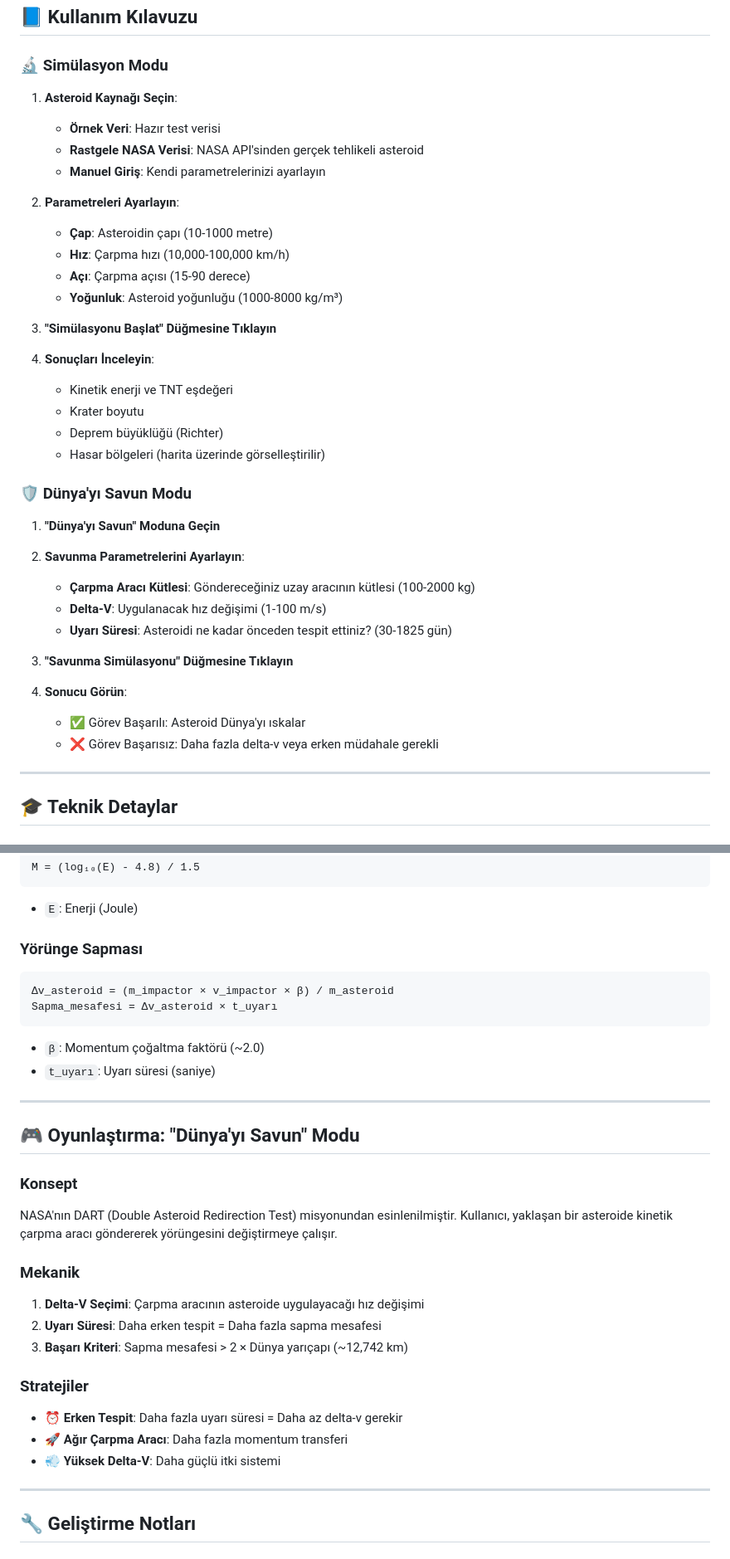
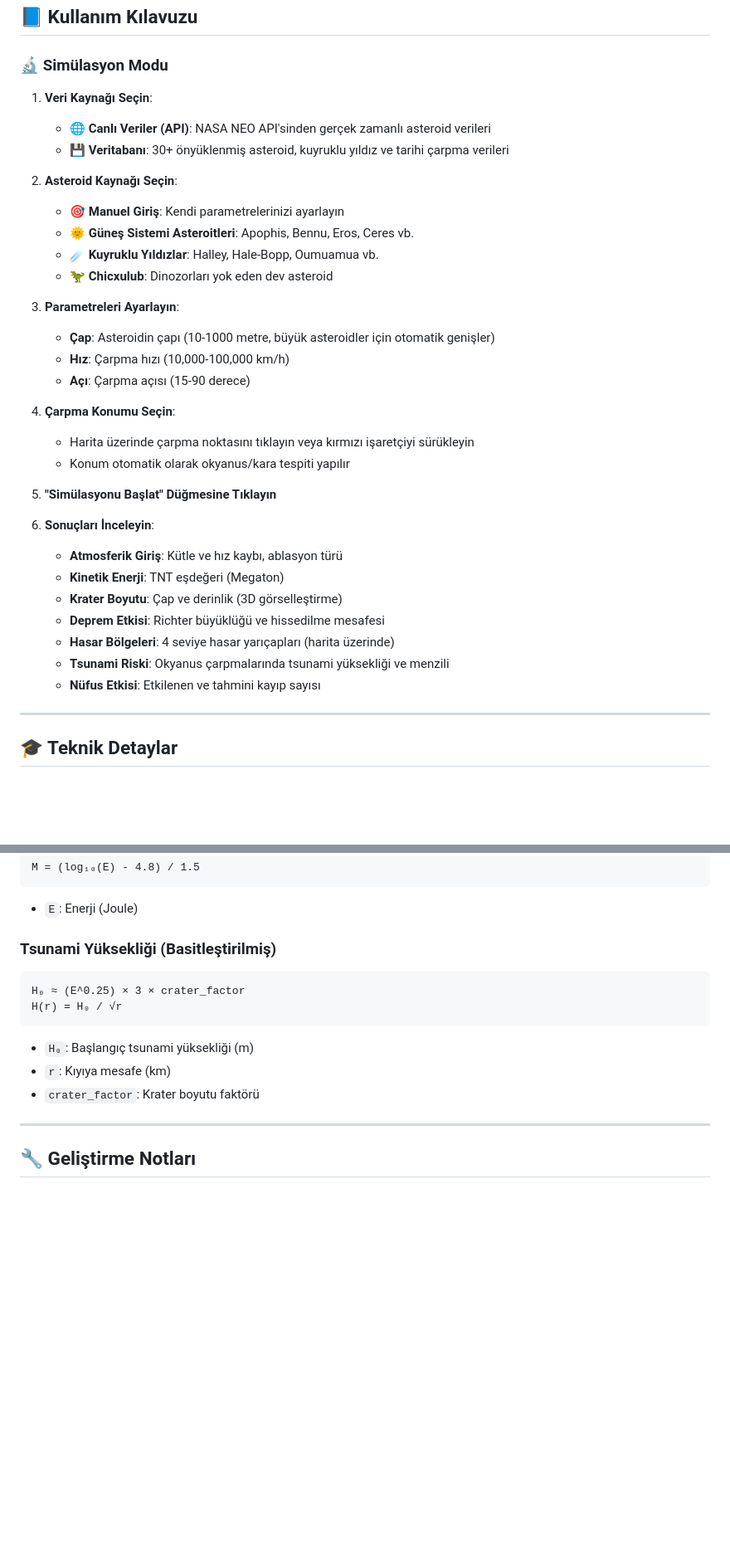
Before and after one commit to berkayouzhan/space2end-2025, a Markdown page: README.md, 2 parts joined by grey strips. Shown at 83% size. Rendered like a GitHub page; blank space fills up the shorter version.

````diff
--- a/README.md
+++ b/README.md
@@ -137,39 +142,35 @@ http://localhost:5000
 
 ### 🔬 Simülasyon Modu
 
-1. **Asteroid Kaynağı Seçin**:
-   - **Örnek Veri**: Hazır test verisi
-   - **Rastgele NASA Verisi**: NASA API'sinden gerçek tehlikeli asteroid
-   - **Manuel Giriş**: Kendi parametrelerinizi ayarlayın
+1. **Veri Kaynağı Seçin**:
+   - **🌐 Canlı Veriler (API)**: NASA NEO API'sinden gerçek zamanlı asteroid verileri
+   - **💾 Veritabanı**: 30+ önyüklenmiş asteroid, kuyruklu yıldız ve tarihi çarpma verileri
 
-2. **Parametreleri Ayarlayın**:
-   - **Çap**: Asteroidin çapı (10-1000 metre)
+2. **Asteroid Kaynağı Seçin**:
+   - **🎯 Manuel Giriş**: Kendi parametrelerinizi ayarlayın
+   - **🌞 Güneş Sistemi Asteroitleri**: Apophis, Bennu, Eros, Ceres vb.
+   - **☄️ Kuyruklu Yıldızlar**: Halley, Hale-Bopp, Oumuamua vb.
+   - **🦖 Chicxulub**: Dinozorları yok eden dev asteroid
+
+3. **Parametreleri Ayarlayın**:
+   - **Çap**: Asteroidin çapı (10-1000 metre, büyük asteroidler için otomatik genişler)
    - **Hız**: Çarpma hızı (10,000-100,000 km/h)
    - **Açı**: Çarpma açısı (15-90 derece)
-   - **Yoğunluk**: Asteroid yoğunluğu (1000-8000 kg/m³)
 
-3. **"Simülasyonu Başlat" Düğmesine Tıklayın**
+4. **Çarpma Konumu Seçin**:
+   - Harita üzerinde çarpma noktasını tıklayın veya kırmızı işaretçiyi sürükleyin
+   - Konum otomatik olarak okyanus/kara tespiti yapılır
 
-4. **Sonuçları İnceleyin**:
-   - Kinetik enerji ve TNT eşdeğeri
-   - Krater boyutu
-   - Deprem büyüklüğü (Richter)
-   - Hasar bölgeleri (harita üzerinde görselleştirilir)
+5. **"Simülasyonu Başlat" Düğmesine Tıklayın**
 
-### 🛡️ Dünya'yı Savun Modu
-
-1. **"Dünya'yı Savun" Moduna Geçin**
-
-2. **Savunma Parametrelerini Ayarlayın**:
-   - **Çarpma Aracı Kütlesi**: Göndereceğiniz uzay aracının kütlesi (100-2000 kg)
-   - **Delta-V**: Uygulanacak hız değişimi (1-100 m/s)
-   - **Uyarı Süresi**: Asteroidi ne kadar önceden tespit ettiniz? (30-1825 gün)
-
-3. **"Savunma Simülasyonu" Düğmesine Tıklayın**
-
-4. **Sonucu Görün**:
-   - ✅ Görev Başarılı: Asteroid Dünya'yı ıskalar
-   - ❌ Görev Başarısız: Daha fazla delta-v veya erken müdahale gerekli
+6. **Sonuçları İnceleyin**:
+   - **Atmosferik Giriş**: Kütle ve hız kaybı, ablasyon türü
+   - **Kinetik Enerji**: TNT eşdeğeri (Megaton)
+   - **Krater Boyutu**: Çap ve derinlik (3D görselleştirme)
+   - **Deprem Etkisi**: Richter büyüklüğü ve hissedilme mesafesi
+   - **Hasar Bölgeleri**: 4 seviye hasar yarıçapları (harita üzerinde)
+   - **Tsunami Riski**: Okyanus çarpmalarında tsunami yüksekliği ve menzili
+   - **Nüfus Etkisi**: Etkilenen ve tahmini kayıp sayısı
 
 ---
 
@@ -388,30 +376,14 @@ M = (log₁₀(E) - 4.8) / 1.5
 ```
 - `E`: Enerji (Joule)
 
-### Yörünge Sapması
+### Tsunami Yüksekliği (Basitleştirilmiş)
 ```
-Δv_asteroid = (m_impactor × v_impactor × β) / m_asteroid
-Sapma_mesafesi = Δv_asteroid × t_uyarı
+H₀ ≈ (E^0.25) × 3 × crater_factor
+H(r) = H₀ / √r
 ```
-- `β`: Momentum çoğaltma faktörü (~2.0)
-- `t_uyarı`: Uyarı süresi (saniye)
-
----
-
-## 🎮 Oyunlaştırma: "Dünya'yı Savun" Modu
-
-### Konsept
-NASA'nın DART (Double Asteroid Redirection Test) misyonundan esinlenilmiştir. Kullanıcı, yaklaşan bir asteroide kinetik çarpma aracı göndererek yörüngesini değiştirmeye çalışır.
-
-### Mekanik
-1. **Delta-V Seçimi**: Çarpma aracının asteroide uygulayacağı hız değişimi
-2. **Uyarı Süresi**: Daha erken tespit = Daha fazla sapma mesafesi
-3. **Başarı Kriteri**: Sapma mesafesi > 2 × Dünya yarıçapı (~12,742 km)
-
-### Stratejiler
-- ⏰ **Erken Tespit**: Daha fazla uyarı süresi = Daha az delta-v gerekir
-- 🚀 **Ağır Çarpma Aracı**: Daha fazla momentum transferi
-- 💨 **Yüksek Delta-V**: Daha güçlü itki sistemi
+- `H₀`: Başlangıç tsunami yüksekliği (m)
+- `r`: Kıyıya mesafe (km)
+- `crater_factor`: Krater boyutu faktörü
 
 ---
 
````
Also changed, not shown: other parts of README.md (+17 -24 lines).
